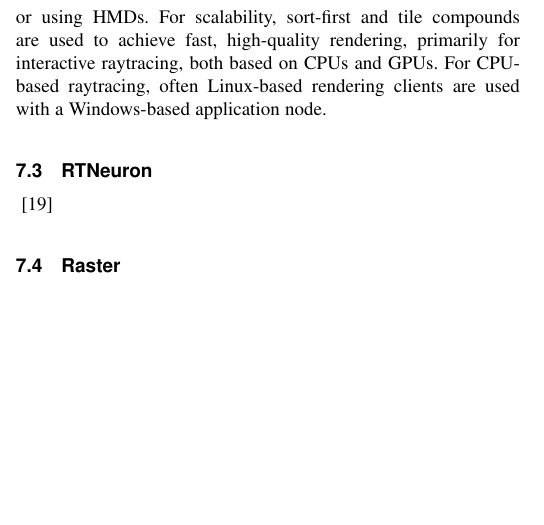
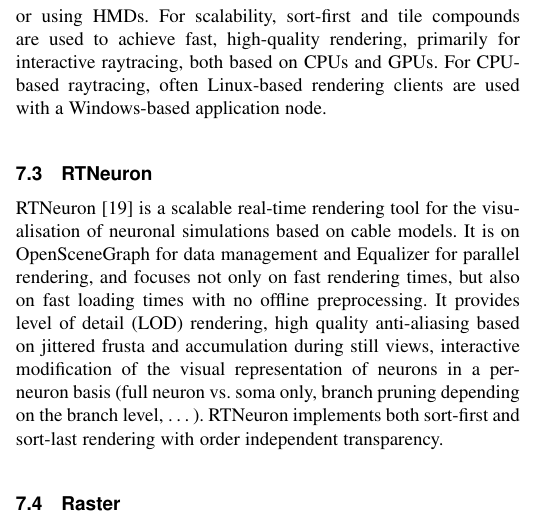
Before and after one commit to eile/Equalizer16, a LaTeX paper (paperIEEE.tex): part of one column of page 9 of 14, cut so that both start at the same text, the shorter picture padded with empty space. Compiled offline with pdfLaTeX; a missing font is replaced by an installed copy or a similar font; a LaTeX package or settings file that is missing is left out.

Commit message:
RTNeuron section
git-svn-id: https://dev.ifi.uzh.ch/vmml/svn/Equalizer16@64 db7c848b-7755-4df2-b763-8796797afa52

```diff
--- a/paperIEEE.tex
+++ b/paperIEEE.tex
@@ -1265,7 +1265,17 @@
 application node.
 
 \subsection{RTNeuron}
-\cite{HBBES:13}
+
+RTNeuron \cite{HBBES:13} is a scalable real-time rendering tool for the
+visualisation of neuronal simulations based on cable models. It is on
+OpenSceneGraph for data management and Equalizer for parallel rendering, and
+focuses not only on fast rendering times, but also on fast loading times with no
+offline preprocessing. It provides level of detail (LOD) rendering, high quality
+anti-aliasing based on jittered frusta and accumulation during still views,
+interactive modification of the visual representation of neurons in a per-neuron
+basis (full neuron vs. soma only, branch pruning depending on the branch level,
+\dots). RTNeuron implements both sort-first and sort-last rendering with order
+independent transparency.
 
 \subsection{Raster}
 
```
